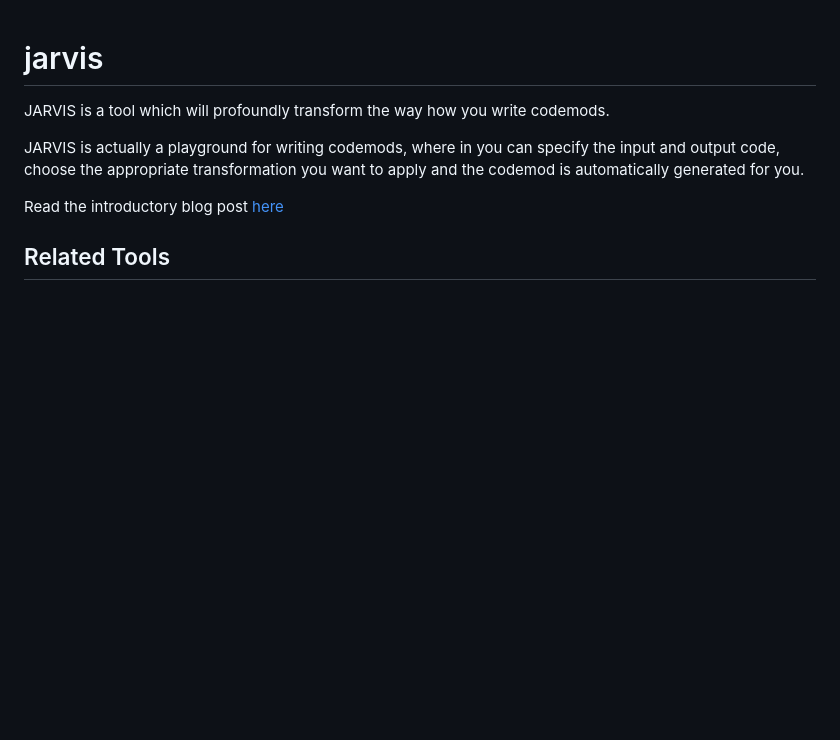
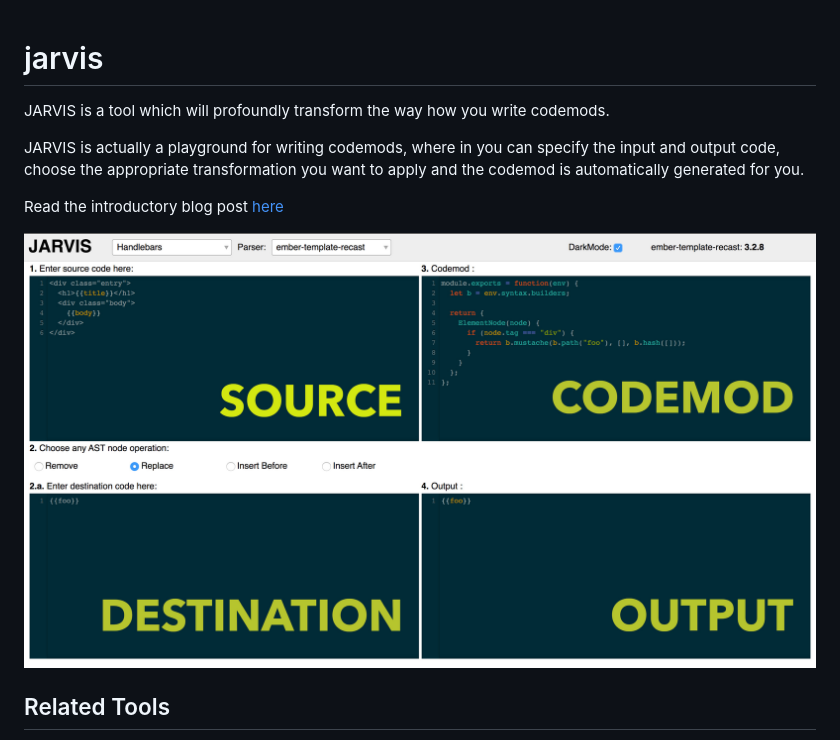
Before and after one commit to rajasegar/jarvis, a Markdown page: README.md, the part around the change. Drawn GitHub-style; pictures changed too: public/jarvis-annotated.jpg (added); blank space fills up the shorter version.

Commit message:
[DOCS] Add screenshot image

```diff
--- a/README.md
+++ b/README.md
@@ -5,6 +5,8 @@ JARVIS is a tool which will profoundly transform the way how you write codemods.
 JARVIS is actually a playground for writing codemods, where in you can specify the input and output code, choose the appropriate transformation you want to apply and the codemod is automatically generated for you.
 
 Read the introductory blog post [here](http://hangaroundtheweb.com/2019/12/jarvis-write-me-a-codemod/)
+
+![screenshot](https://github.com/rajasegar/jarvis/blob/master/public/jarvis-annotated.jpg)
 
 ## Related Tools
 - [ast-builder](https://rajasegar.github.io/ast-builder/)
```
